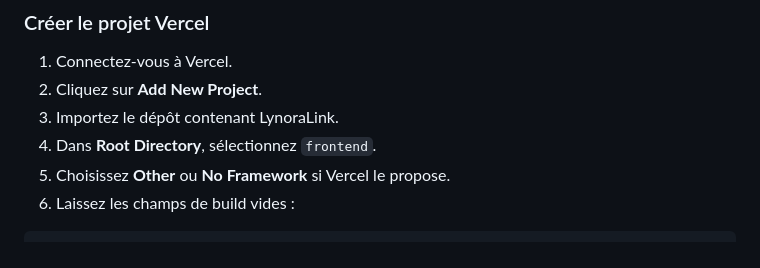
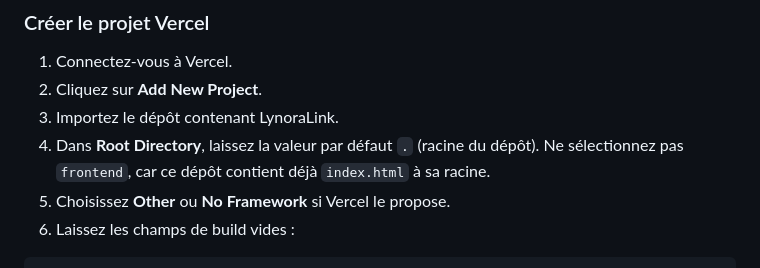
Before and after one commit to nambinintsoa-tech-art/lynoralink-site, a Markdown page: README.md, the part around the change. Drawn GitHub-style.

Commit message:
Fix Vercel root directory documentation

```diff
--- a/README.md
+++ b/README.md
@@ -189,7 +189,7 @@ Si le domaine est géré ailleurs, utilisez les enregistrements communiqués par
 1. Connectez-vous à Vercel.
 2. Cliquez sur **Add New Project**.
 3. Importez le dépôt contenant LynoraLink.
-4. Dans **Root Directory**, sélectionnez `frontend`.
+4. Dans **Root Directory**, laissez la valeur par défaut `.` (racine du dépôt). Ne sélectionnez pas `frontend`, car ce dépôt contient déjà `index.html` à sa racine.
 5. Choisissez **Other** ou **No Framework** si Vercel le propose.
 6. Laissez les champs de build vides :
 
```
